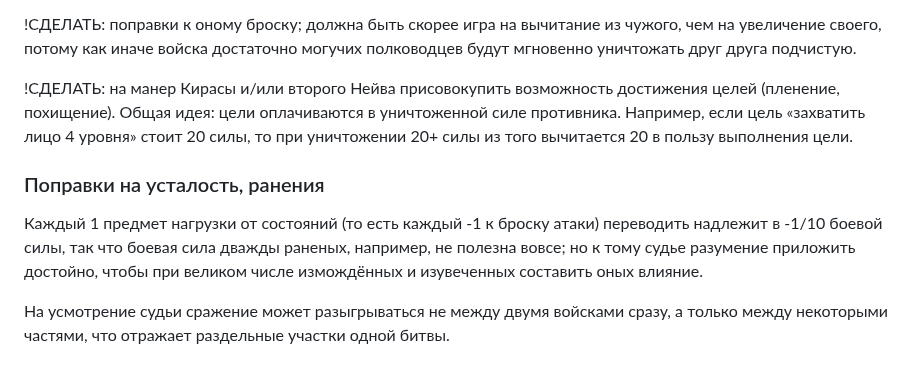
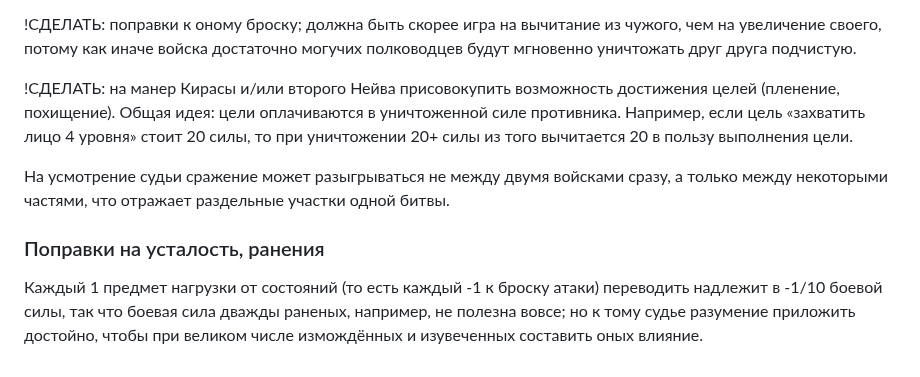
Before and after one commit to T-R-O-L-L/serdcelom, a Markdown page: 02—Поверхность.md, the part around the change. GitHub-like rendering.

```diff
--- a/02—Поверхность.md
+++ b/02—Поверхность.md
@@ -122,8 +122,8 @@
 
 !СДЕЛАТЬ: на манер Кирасы и/или второго Нейва присовокупить возможность достижения целей (пленение, похищение). Общая идея: цели оплачиваются в уничтоженной силе противника. Например, если цель «захватить лицо 4 уровня» стоит 20 силы, то при уничтожении 20+ силы из того вычитается 20 в пользу выполнения цели.
 
+На усмотрение судьи сражение может разыгрываться не между двумя войсками сразу, а только между некоторыми частями, что отражает раздельные участки одной битвы.
+
 ### Поправки на усталость, ранения
 
 Каждый 1 предмет нагрузки от состояний (то есть каждый -1 к броску атаки) переводить надлежит в -1/10 боевой силы, так что боевая сила дважды раненых, например, не полезна вовсе; но к тому судье разумение приложить достойно, чтобы при великом числе измождённых и изувеченных составить оных влияние.
-
-На усмотрение судьи сражение может разыгрываться не между двумя войсками сразу, а только между некоторыми частями, что отражает раздельные участки одной битвы.
```
